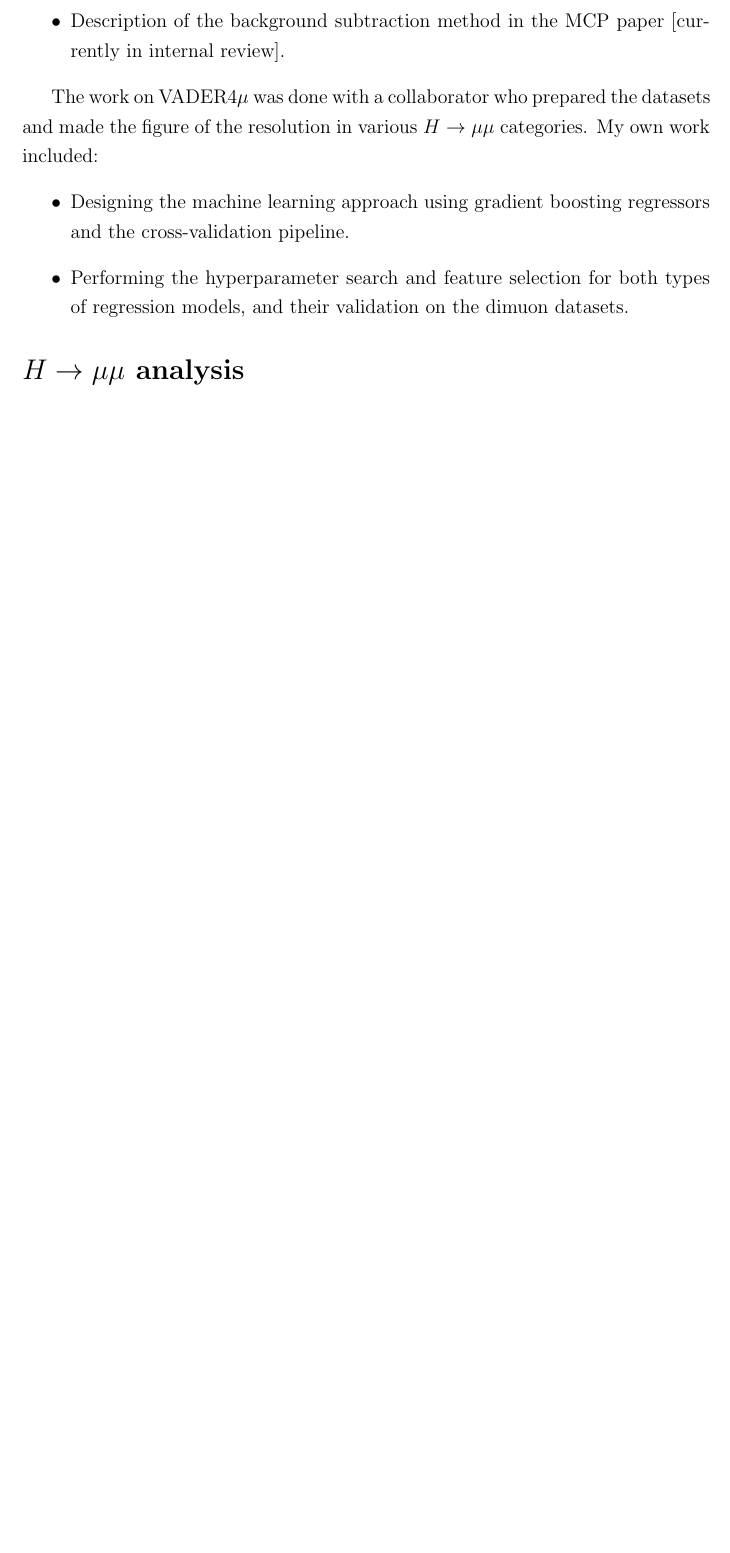
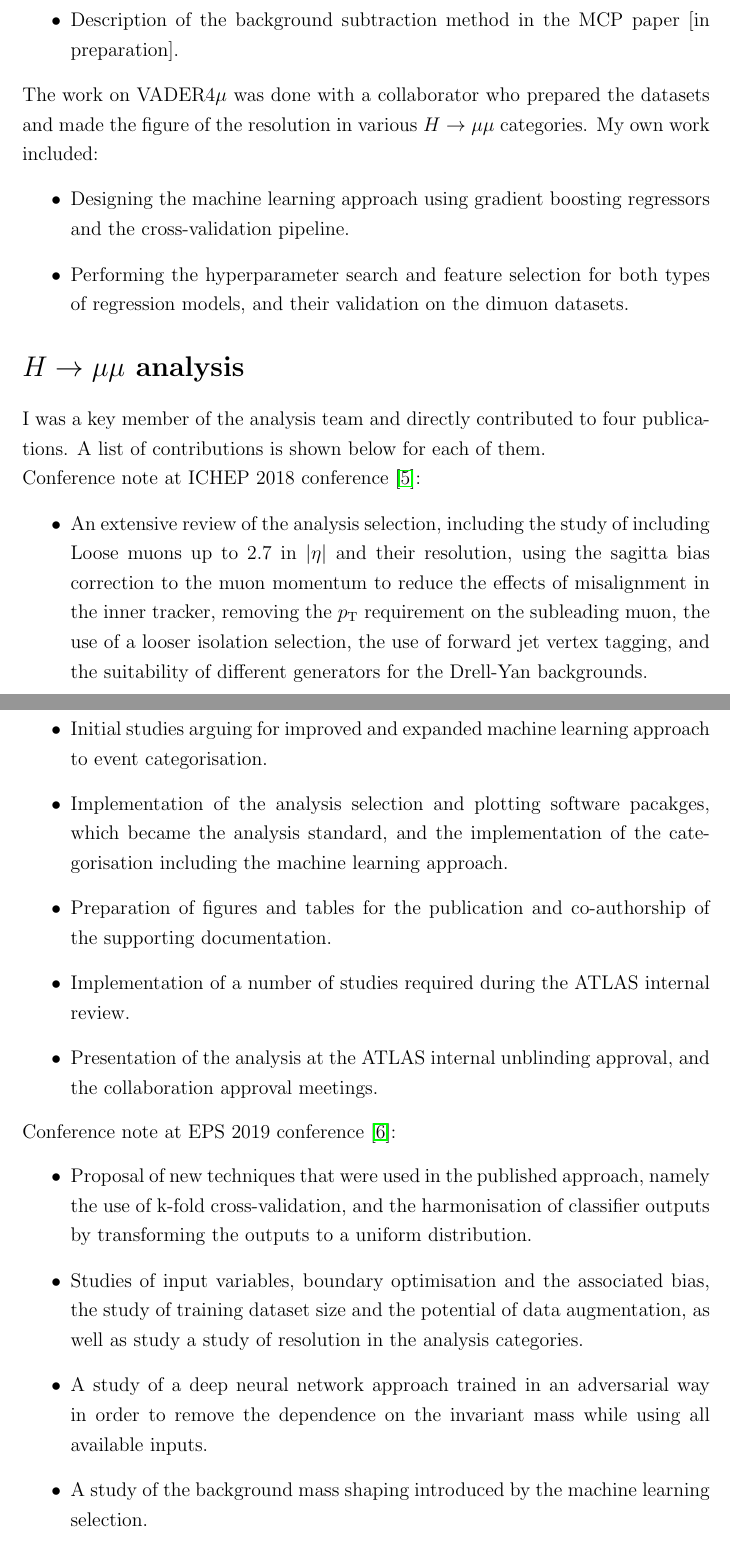
Before and after one commit to mzgubic/thesis, a LaTeX thesis (Hmumu.tex, which reads chapters/preface.tex): part of page 7 of 120 before the commit and two parts of pages 7 and 8 of 123 after it, the two joined at a grey line, cut so that both start at the same text, the shorter picture padded with empty space. Compiled offline with pdfLaTeX.

Commit message:
finish the contributions section

```diff
--- a/chapters/preface.tex
+++ b/chapters/preface.tex
@@ -41,10 +41,10 @@ per crossing \cite{Kohler:2293040}.
 selections designed to be robust with respect to high
 \pileup~\cite{Zgubic:2320874}.
 \item Description of the background subtraction method in
-the MCP paper [currently in internal review].
+the MCP paper [in preparation].
 \end{itemize}
 
-The work on VADER4$\mu$ was done with a collaborator who
+\noindent The work on VADER4$\mu$ was done with a collaborator who
 prepared the datasets and made the figure of the resolution
 in various $\hmumu$ categories. My own work included:
 \begin{itemize}
@@ -58,5 +58,45 @@ their validation on the dimuon datasets.
 
 \section*{$\hmumu$ analysis}
 
+I was a key member of the analysis team and directly
+contributed to four publications. A list of contributions
+is shown below for each of them.
 
+\noindent Conference note at ICHEP 2018 conference \cite{ATLAS-CONF-2018-026}:
+\begin{itemize}
+\item An extensive review of the analysis selection, including the study
+of including Loose muons up to 2.7 in $|\eta|$ and their resolution,
+using the sagitta bias correction to the muon momentum to reduce
+the effects of misalignment in the inner tracker, removing the $\pt$
+requirement on the subleading muon, the use of a looser isolation
+selection, the use of forward jet vertex tagging, and the suitability
+of different generators for the Drell-Yan backgrounds.
+\item Initial studies arguing for improved and expanded machine
+learning approach to event categorisation.
+\item Implementation of the analysis selection and plotting software
+pacakges, which became the analysis standard, and the implementation
+of the categorisation including the machine learning approach.
+\item Preparation of figures and tables for the publication and
+co-authorship of the supporting documentation.
+\item Implementation of a number of studies required during the
+ATLAS internal review.
+\item Presentation of the analysis at the ATLAS internal unblinding
+approval, and the collaboration approval meetings.
+\end{itemize}
 
+\noindent Conference note at EPS 2019 conference \cite{ATLAS-CONF-2019-028}:
+\begin{itemize}
+\item Proposal of new techniques that were used in the
+published approach, namely the use of k-fold cross-validation,
+and the harmonisation of classifier outputs by transforming the
+outputs to a uniform distribution.
+\item Studies of input variables, boundary optimisation and the
+associated bias, the study of training dataset size and the potential
+of data augmentation, as well as study a study of resolution in
+the analysis categories.
+\item A study of a deep neural network approach trained in an
+adversarial way in order to remove the dependence on the invariant
+mass while using all available inputs.
+\item A study of the background mass shaping introduced by the
+machine learning selection.
+\end{itemize}
```
Also changed, not shown: refs.bib (+35 -0 lines), chapters/preface.tex (34 more changed lines).
